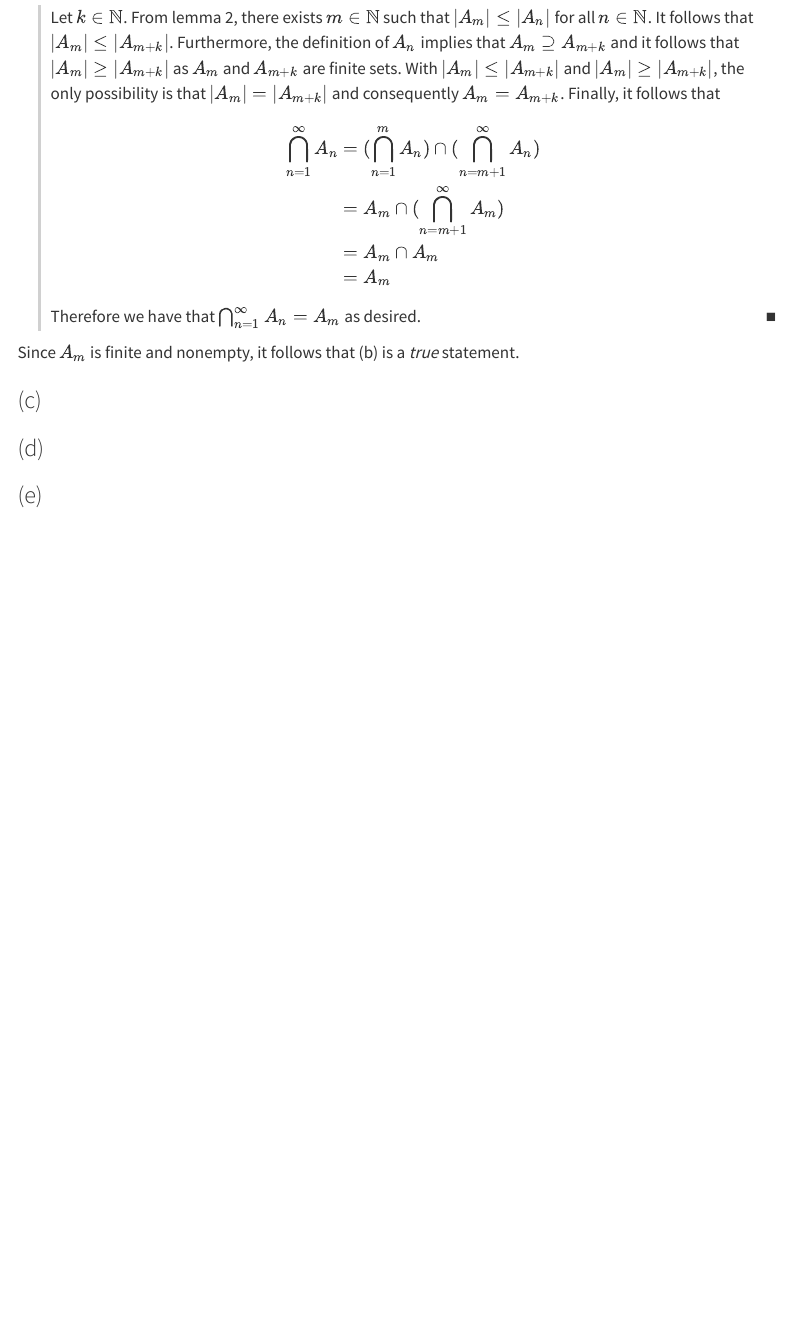
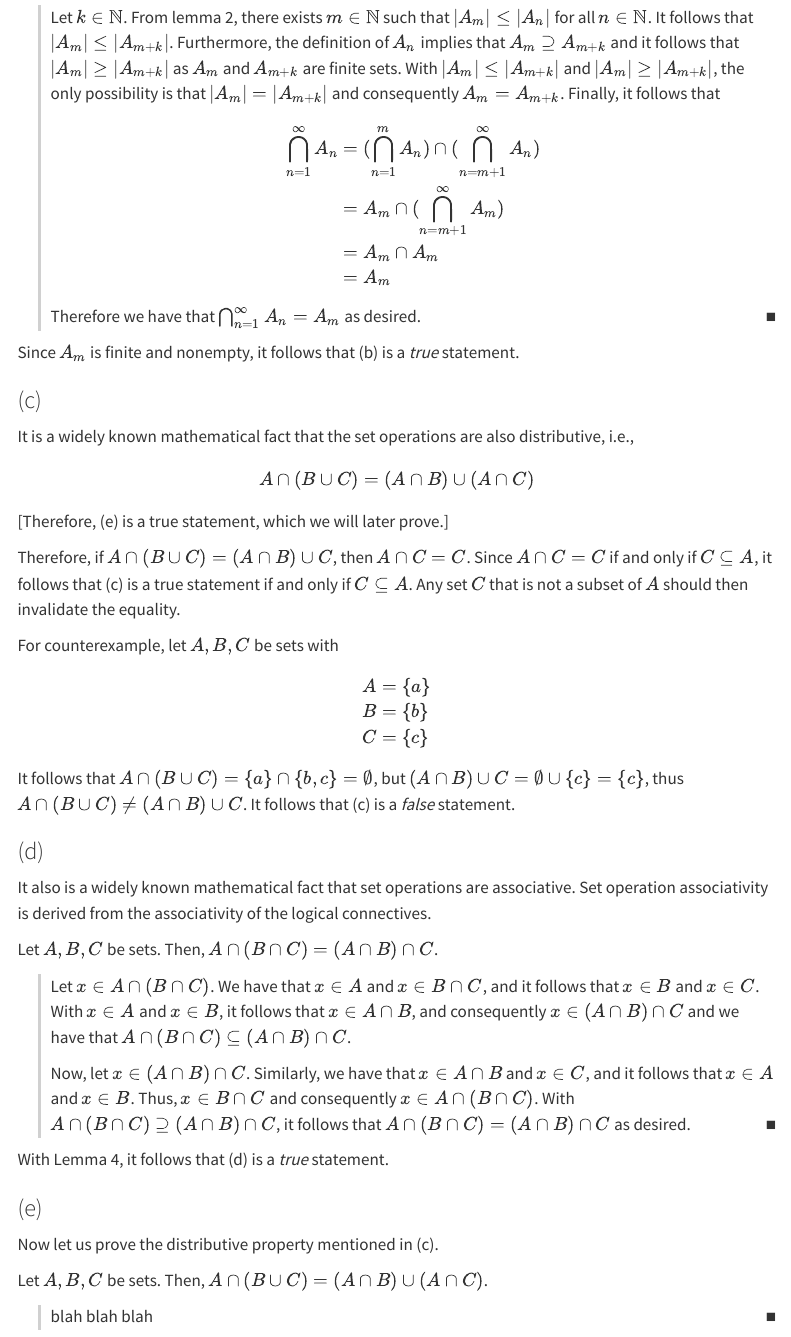
Before and after one commit to chrisdongwon/Trying-to-Understand-Analysis, a Quarto document (exercises/chapter-01/ex-1-2-3.qmd): the page in a window 1100 px wide, from 1640 px down. Rendered offline with R 4.5, knitr and Pandoc in place of Quarto, with nearby package versions; menus at the side of the page are left out.

Commit message:
lets finish 1.2.3

```diff
--- a/exercises/chapter-01/ex-1-2-3.qmd
+++ b/exercises/chapter-01/ex-1-2-3.qmd
@@ -108,6 +108,58 @@ Since $A_m$ is finite and nonempty, it follows that (b) is a *true* statement.
 
 ### (c)
 
+It is a widely known mathematical fact that the set operations are also distributive, i.e.,
+$$
+A \cap (B \cup C) = (A \cap B) \cup (A \cap C)
+$$
+[Therefore, (e) is a true statement, which we will later prove.]
+
+Therefore, if $A \cap (B \cup C) = (A \cap B) \cup C$, then $A \cap C = C$.
+Since $A \cap C = C$ if and only if $C \subseteq A$, it follows that (c) is a true statement if and only if $C \subseteq A$.
+Any set $C$ that is not a subset of $A$ should then invalidate the equality.
+
+For counterexample, let $A, B, C$ be sets with
+$$
+\begin{align*}
+    A &= \{a\} \\
+    B &= \{b\} \\
+    C &= \{c\}
+\end{align*}
+$$
+
+It follows that $A \cap (B \cup C) = \{a\} \cap \{b, c\} = \emptyset$, but $(A \cap B) \cup C = \emptyset \cup \{c\} = \{c\}$, thus $A \cap (B \cup C) \not = (A \cap B) \cup C$.
+It follows that (c) is a *false* statement.
+
 ### (d)
 
+It also is a widely known mathematical fact that set operations are associative.
+Set operation associativity is derived from the associativity of the logical connectives.
+
+::: {#lem-order}
+Let $A, B, C$ be sets. Then, $A \cap (B \cap C) = (A \cap B) \cap C$.
+
+::: {.proof}
+Let $x \in A \cap (B \cap C)$.
+We have that $x \in A$ and $x \in B \cap C$, and it follows that $x \in B$ and $x \in C$.
+With $x \in A$ and $x \in B$, it follows that $x \in A \cap B$, and consequently $x \in (A \cap B) \cap C$ and we have that $A \cap (B \cap C) \subseteq (A \cap B) \cap C$.
+
+Now, let $x \in (A \cap B) \cap C$.
+Similarly, we have that $x \in A \cap B$ and $x \in C$, and it follows that $x \in A$ and $x \in B$.
+Thus, $x \in B \cap C$ and consequently $x \in A \cap (B \cap C)$.
+With $A \cap (B \cap C) \supseteq (A \cap B) \cap C$, it follows that $A \cap (B \cap C) = (A \cap B) \cap C$ as desired.
+:::
+:::
+
+With Lemma 4, it follows that (d) is a *true* statement.
+
 ### (e)
+
+Now let us prove the distributive property mentioned in (c).
+
+::: {#lem-order}
+Let $A, B, C$ be sets. Then, $A \cap (B \cup C) = (A \cap B) \cup (A \cap C)$.
+
+::: {.proof}
+blah blah blah
+:::
+:::
```
